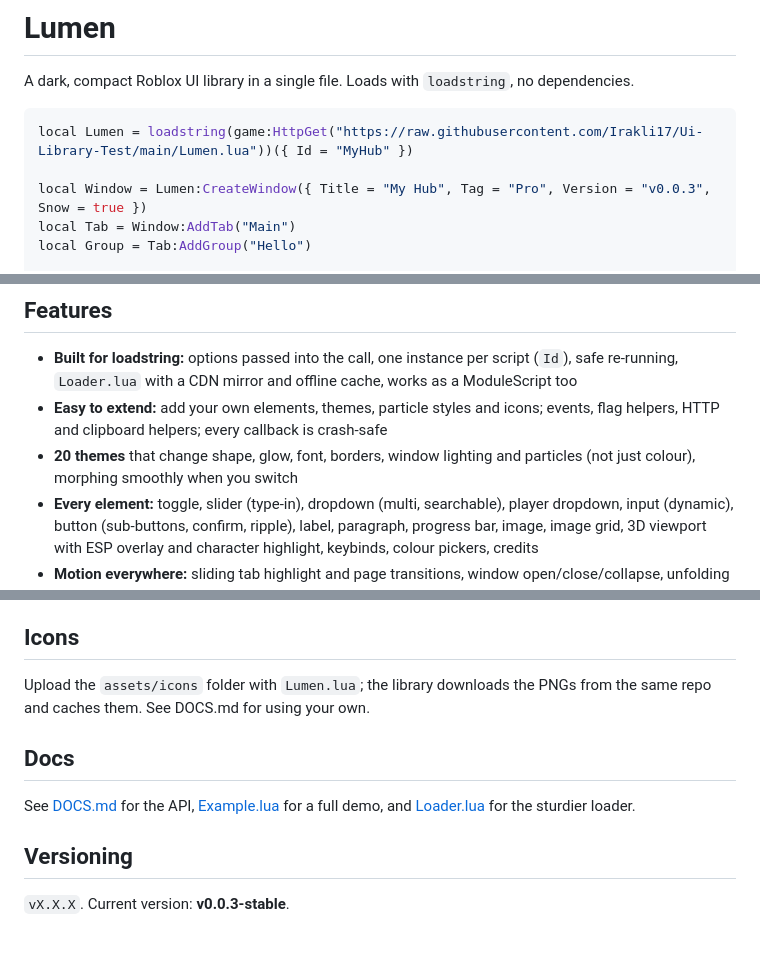
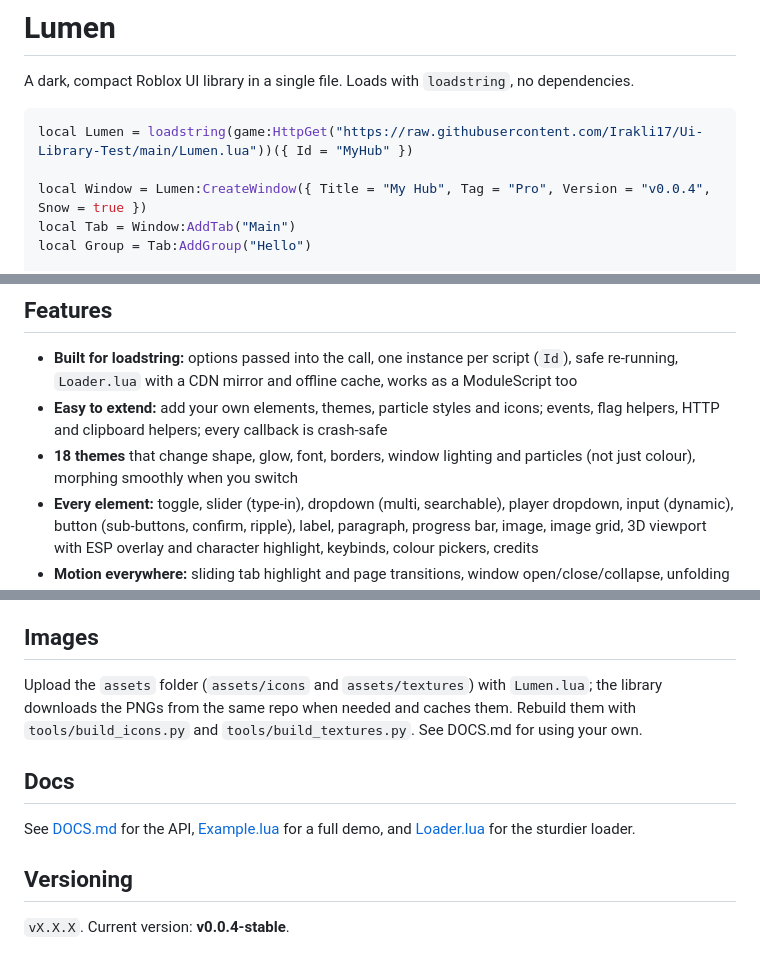
Before and after one commit to Irakli17/Ui-Library-Test, a Markdown page: README.md, 3 parts joined by grey strips. Drawn GitHub-style.

Commit message:
sync: Ui-Library-Test | 2026-10-09 18:18 | 11 change(s)

````diff
--- a/README.md
+++ b/README.md
@@ -5,7 +5,7 @@ A dark, compact Roblox UI library in a single file. Loads with `loadstring`, no
 ```lua
 local Lumen = loadstring(game:HttpGet("https://raw.githubusercontent.com/Irakli17/Ui-Library-Test/main/Lumen.lua"))({ Id = "MyHub" })
 
-local Window = Lumen:CreateWindow({ Title = "My Hub", Tag = "Pro", Version = "v0.0.3", Snow = true })
+local Window = Lumen:CreateWindow({ Title = "My Hub", Tag = "Pro", Version = "v0.0.4", Snow = true })
 local Tab = Window:AddTab("Main")
 local Group = Tab:AddGroup("Hello")
 
@@ -20,7 +20,7 @@ Window:AddConfigTab("Config")
 
 - **Built for loadstring:** options passed into the call, one instance per script (`Id`), safe re-running, `Loader.lua` with a CDN mirror and offline cache, works as a ModuleScript too
 - **Easy to extend:** add your own elements, themes, particle styles and icons; events, flag helpers, HTTP and clipboard helpers; every callback is crash-safe
-- **20 themes** that change shape, glow, font, borders, window lighting and particles (not just colour), morphing smoothly when you switch
+- **18 themes** that change shape, glow, font, borders, window lighting and particles (not just colour), morphing smoothly when you switch
 - **Every element:** toggle, slider (type-in), dropdown (multi, searchable), player dropdown, input (dynamic), button (sub-buttons, confirm, ripple), label, paragraph, progress bar, image, image grid, 3D viewport with ESP overlay and character highlight, keybinds, colour pickers, credits
 - **Motion everywhere:** sliding tab highlight and page transitions, window open/close/collapse, unfolding popups, backdrop fade, particle crossfades
 - **Hover explanations** on any element and every setting, placed beside the window so they never cover what you click
@@ -30,9 +30,9 @@ Window:AddConfigTab("Config")
 - Draggable watermark and hotkey list that glide back into place, floating panels, key system, credits
 - Built-in settings tab: theme editor, particles, backdrop, layout, HUD, notifications, tests, configs with autoload
 
-## Icons
+## Images
 
-Upload the `assets/icons` folder with `Lumen.lua`; the library downloads the PNGs from the same repo and caches them. See DOCS.md for using your own.
+Upload the `assets` folder (`assets/icons` and `assets/textures`) with `Lumen.lua`; the library downloads the PNGs from the same repo when needed and caches them. Rebuild them with `tools/build_icons.py` and `tools/build_textures.py`. See DOCS.md for using your own.
 
 ## Docs
 
@@ -40,4 +40,4 @@ See [DOCS.md](DOCS.md) for the API, [Example.lua](Example.lua) for a full demo,
 
 ## Versioning
 
-`vX.X.X`. Current version: **v0.0.3-stable**.
+`vX.X.X`. Current version: **v0.0.4-stable**.
````
Also changed, not shown: DOCS.md (+50 -11 lines), assets/textures/brick.png (added), assets/textures/dorito.png (added), assets/textures/lamp.png (added), assets/textures/stars.png (added), 5 other files.
